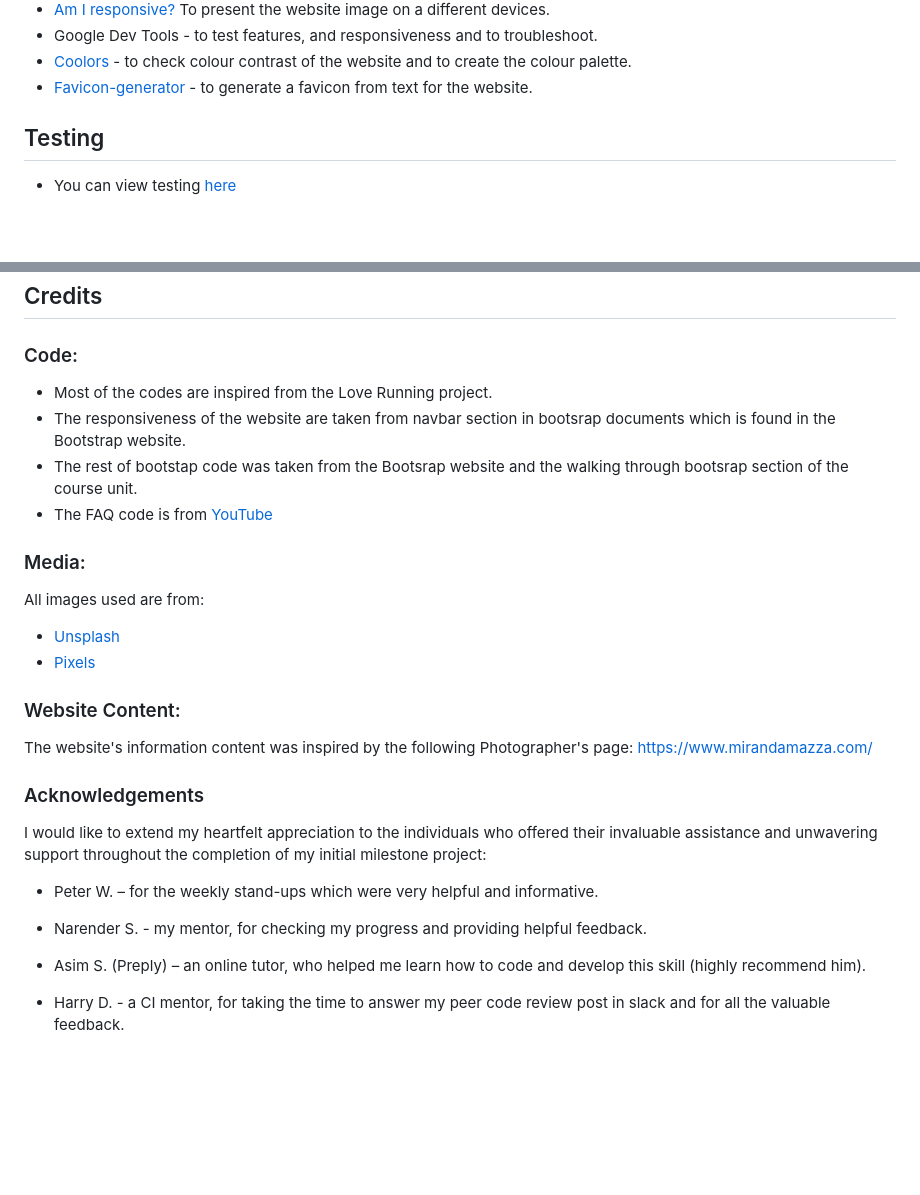
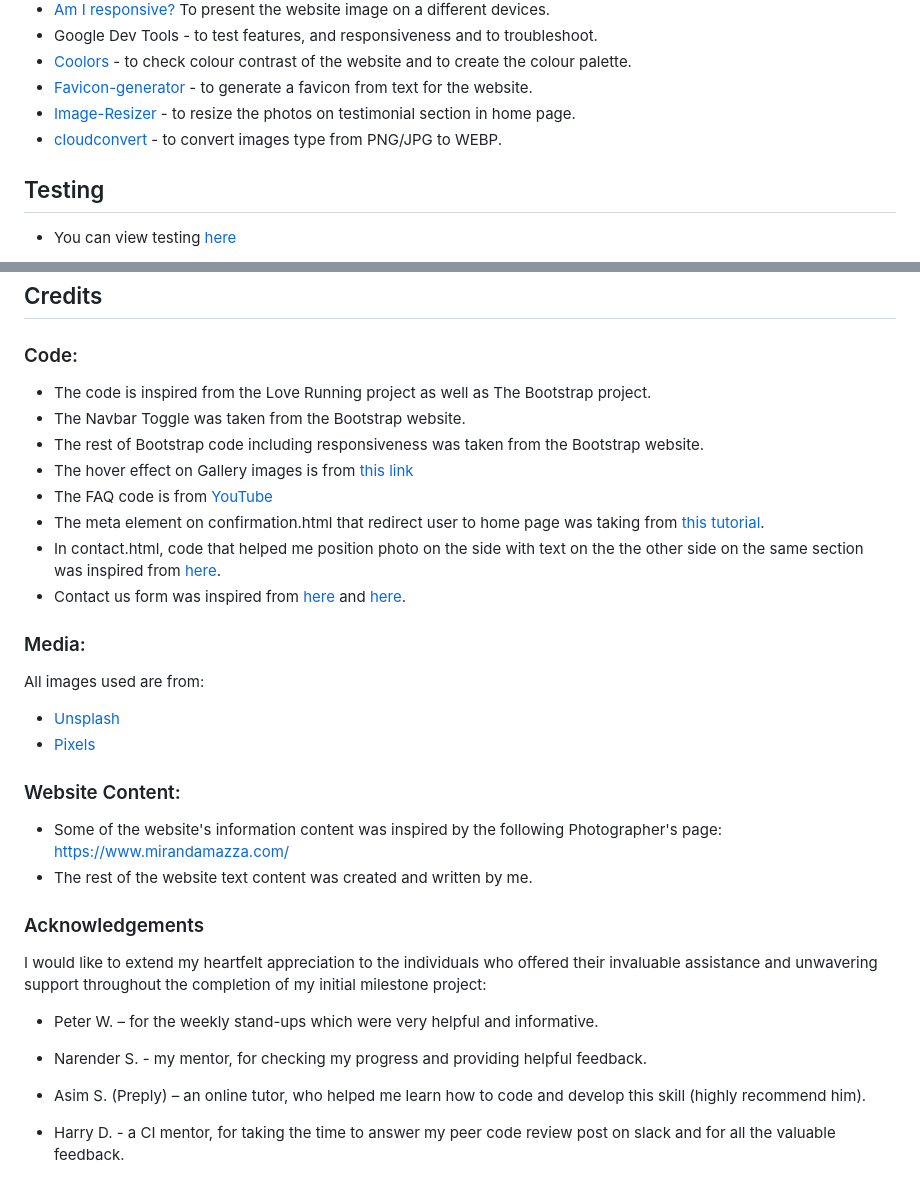
Before and after one commit to zaicodes/beyond-photos-photography, a Markdown page: README.md, 2 parts joined by grey strips. GitHub-like rendering; blank space fills up the shorter version.

Commit message:
Add: more links to credits and references on README

```diff
--- a/README.md
+++ b/README.md
@@ -162,6 +162,8 @@ During the planning phase, I used Balsamiq to create wireframes for each page an
 - Google Dev Tools - to test features, and responsiveness and to troubleshoot.
 - [Coolors](https://coolors.co) - to check colour contrast of the website and to create the colour palette.
 - [Favicon-generator](https://favicon.io/favicon-generator/) - to generate a favicon from text for the website.
+- [Image-Resizer](https://imageresizer.com/) - to resize the photos on testimonial section in home page.
+- [cloudconvert](https://cloudconvert.com/) - to convert images type from PNG/JPG to WEBP.
 
 ## Testing
 
@@ -181,10 +183,15 @@ The website was deployed via GitHub Pages. Follow these steps to deploy:
 
 ### Code:
 
-- Most of the codes are inspired from the Love Running project.
-- The responsiveness of the website are taken from navbar section in bootsrap documents which is found in the Bootstrap website.
-- The rest of bootstap code was taken from the Bootsrap website and the walking through bootsrap section of the course unit.
+- The code is inspired from the Love Running project as well as The Bootstrap project.
+- The Navbar Toggle was taken from the Bootstrap website.
+- The rest of Bootstrap code including responsiveness was taken from the Bootstrap website.
+- The hover effect on Gallery images is from [this link](https://codepen.io/knyttneve/pen/YgZbLO)
 - The FAQ code is from [YouTube](https://www.youtube.com/watch?v=6U-8kIx2oMk)
+- The meta element on confirmation.html that redirect user to home page was taking from [this tutorial](https://www.tutorialspoint.com/How-to-automatically-redirect-a-Web-Page-to-another-URL).
+- In contact.html, code that helped me position photo on the side with text on the the other side on the same section was inspired from [here](https://www.digitalocean.com/community/tutorials/how-to-build-the-about-me-section-of-your-website-with-css-section-2).
+- Contact us form was inspired from [here](https://freefrontend.com/css-contact-forms/) and [here](https://www.peoplemetrics.com/contact).
+
 
 ### Media:
 
@@ -195,8 +202,9 @@ All images used are from:
 
 ### Website Content:
 
-The website's information content was inspired by the following Photographer's page:
+- Some of the website's information content was inspired by the following Photographer's page:
 https://www.mirandamazza.com/
+- The rest of the website text content was created and written by me.
 
 ### Acknowledgements
 
@@ -208,4 +216,4 @@ I would like to extend my heartfelt appreciation to the individuals who offered
 
 - Asim S. (Preply) – an online tutor, who helped me learn how to code and develop this skill (highly recommend him).
 
-- Harry D. - a CI mentor, for taking the time to answer my peer code review post in slack and for all the valuable feedback.
+- Harry D. - a CI mentor, for taking the time to answer my peer code review post on slack and for all the valuable feedback.
```
